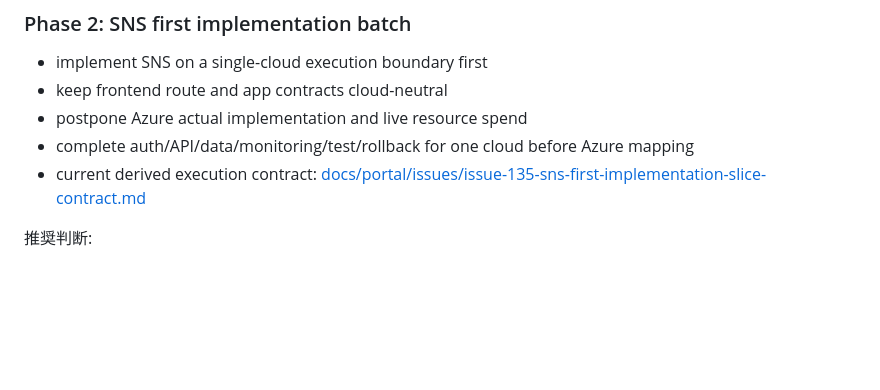
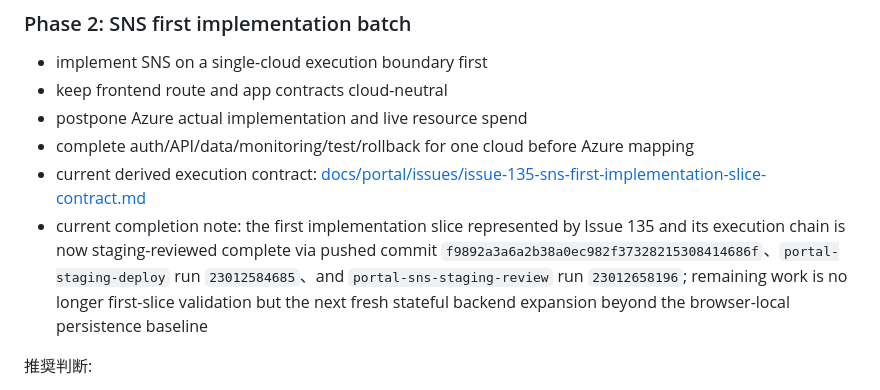
Before and after one commit to PLAYER1-r7/MultiCloudProject, a Markdown page: docs/portal/24_SIMPLE_SNS_AND_AZURE_PREPARATION_PLAN.md, the part around the change. GitHub-like rendering; blank space fills up the shorter version.

Commit message:
Update SNS staging review status docs

```diff
--- a/docs/portal/24_SIMPLE_SNS_AND_AZURE_PREPARATION_PLAN.md
+++ b/docs/portal/24_SIMPLE_SNS_AND_AZURE_PREPARATION_PLAN.md
@@ -243,6 +243,7 @@ Azure actual implementation 前に未解決のままだと高確率で手戻り
 - postpone Azure actual implementation and live resource spend
 - complete auth/API/data/monitoring/test/rollback for one cloud before Azure mapping
 - current derived execution contract: [docs/portal/issues/issue-135-sns-first-implementation-slice-contract.md](docs/portal/issues/issue-135-sns-first-implementation-slice-contract.md)
+- current completion note: the first implementation slice represented by Issue 135 and its execution chain is now staging-reviewed complete via pushed commit `f9892a3a6a2b38a0ec982f37328215308414686f`、`portal-staging-deploy` run `23012584685`、and `portal-sns-staging-review` run `23012658196`; remaining work is no longer first-slice validation but the next fresh stateful backend expansion beyond the browser-local persistence baseline
 
 推奨判断:
 
```
Also changed, not shown: docs/portal/18_CLOUD_STATUS_AND_REMAINING_TASKS.md (+3 -2 lines).
